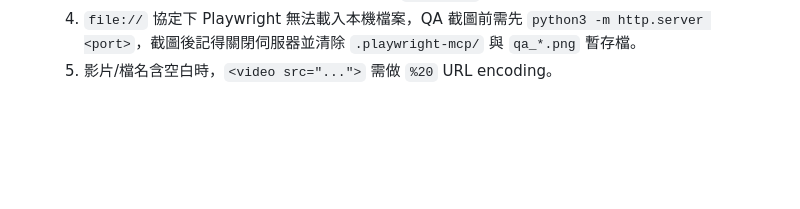
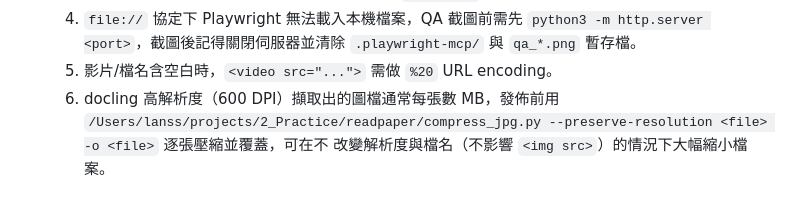
Before and after one commit to lushinshang/5-DayAIAgentsIntensiveVibeCodingCourseWithGoogle2026, a Markdown page: Day1/README.md, the part around one of its changes. Rendered like a GitHub page; blank space fills up the shorter version.

```diff
--- a/Day1/README.md
+++ b/Day1/README.md
@@ -150,3 +228,7 @@ Day1/
      `python3 -m http.server <port>`，截圖後記得關閉伺服器並清除
      `.playwright-mcp/` 與 `qa_*.png` 暫存檔。
   5. 影片/檔名含空白時，`<video src="...">` 需做 `%20` URL encoding。
+  6. docling 高解析度（600 DPI）擷取出的圖檔通常每張數 MB，發佈前用
+     `/Users/lanss/projects/2_Practice/readpaper/compress_jpg.py
+     --preserve-resolution <file> -o <file>` 逐張壓縮並覆蓋，可在不
+     改變解析度與檔名（不影響 `<img src>`）的情況下大幅縮小檔案。
```
Also changed, not shown: other parts of Day1/README.md (+83 -5 lines).
